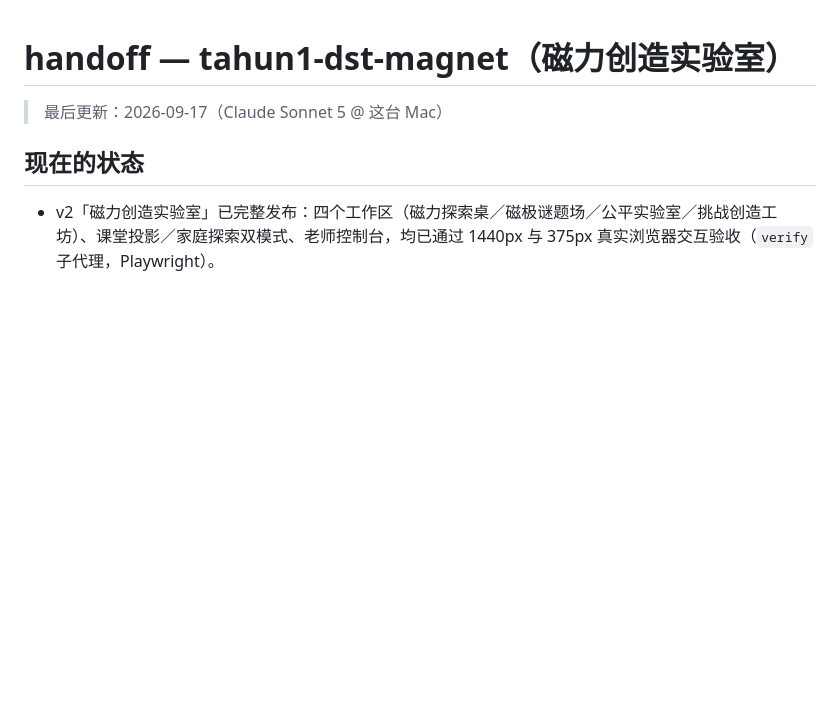
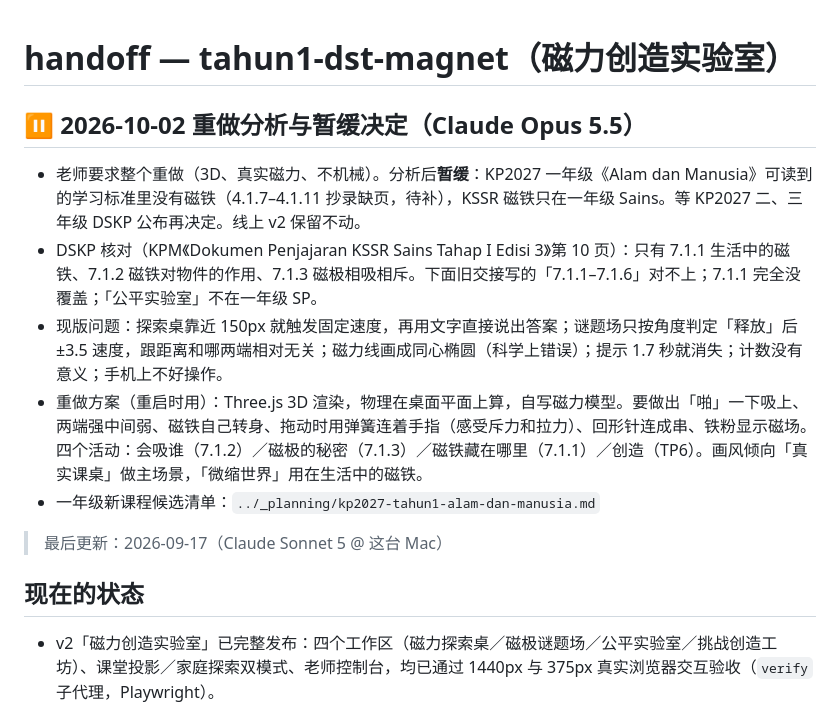
Before and after one commit to kongsi-idea/tahun1-dst-magnet, a Markdown page: handoff.md, the part around the change. GitHub-like rendering; blank space fills up the shorter version.

Commit message:
handoff：记录重做分析与暂缓决定（KP2027 一年级无磁铁）
Co-Authored-By: Claude Opus 5.5 <noreply@anthropic.com>

```diff
--- a/handoff.md
+++ b/handoff.md
@@ -1,4 +1,12 @@
 # handoff — tahun1-dst-magnet（磁力创造实验室）
+
+## ⏸ 2026-10-02 重做分析与暂缓决定（Claude Opus 5.5）
+- 老师要求整个重做（3D、真实磁力、不机械）。分析后**暂缓**：KP2027 一年级《Alam dan Manusia》可读到的学习标准里没有磁铁（4.1.7–4.1.11 抄录缺页，待补），KSSR 磁铁只在一年级 Sains。等 KP2027 二、三年级 DSKP 公布再决定。线上 v2 保留不动。
+- DSKP 核对（KPM《Dokumen Penjajaran KSSR Sains Tahap I Edisi 3》第 10 页）：只有 7.1.1 生活中的磁铁、7.1.2 磁铁对物件的作用、7.1.3 磁极相吸相斥。下面旧交接写的「7.1.1–7.1.6」对不上；7.1.1 完全没覆盖；「公平实验室」不在一年级 SP。
+- 现版问题：探索桌靠近 150px 就触发固定速度，再用文字直接说出答案；谜题场只按角度判定「释放」后 ±3.5 速度，跟距离和哪两端相对无关；磁力线画成同心椭圆（科学上错误）；提示 1.7 秒就消失；计数没有意义；手机上不好操作。
+- 重做方案（重启时用）：Three.js 3D 渲染，物理在桌面平面上算，自写磁力模型。要做出「啪」一下吸上、两端强中间弱、磁铁自己转身、拖动时用弹簧连着手指（感受斥力和拉力）、回形针连成串、铁粉显示磁场。四个活动：会吸谁（7.1.2）／磁极的秘密（7.1.3）／磁铁藏在哪里（7.1.1）／创造（TP6）。画风倾向「真实课桌」做主场景，「微缩世界」用在生活中的磁铁。
+- 一年级新课程候选清单：`../_planning/kp2027-tahun1-alam-dan-manusia.md`
+
 
 > 最后更新：2026-09-17（Claude Sonnet 5 @ 这台 Mac）
 
```
